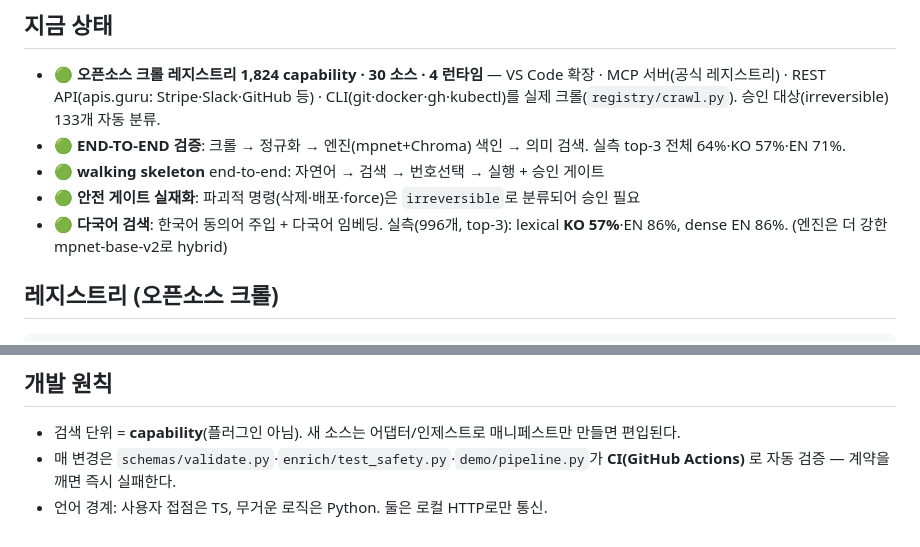
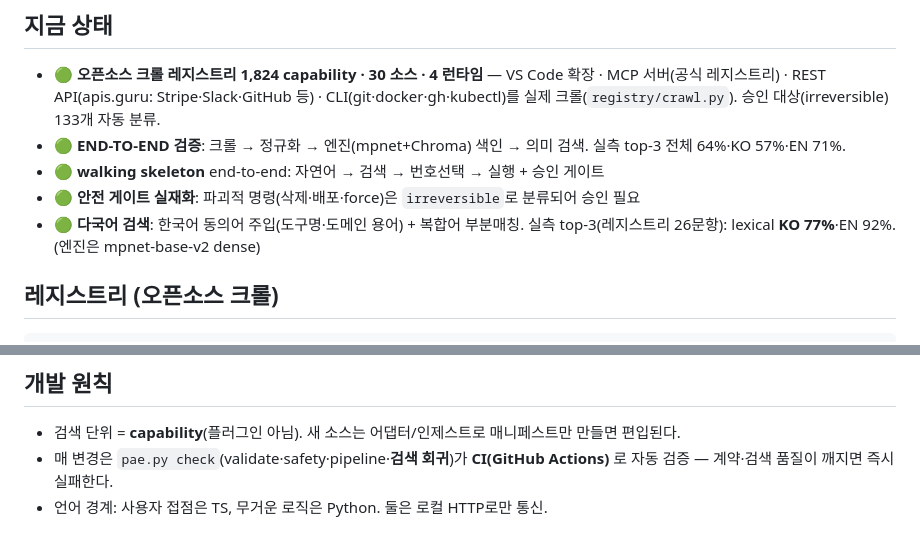
Before and after one commit to yehsb123/PAESTRO, a Markdown page: README.md, 2 parts joined by grey strips. Drawn GitHub-style.

Commit message:
docs: README 검색 수치(KO 77%)·CI 4종 정합

```diff
--- a/README.md
+++ b/README.md
@@ -27,7 +27,7 @@
 - 🟢 **END-TO-END 검증**: 크롤 → 정규화 → 엔진(mpnet+Chroma) 색인 → 의미 검색. 실측 top-3 전체 64%·KO 57%·EN 71%.
 - 🟢 **walking skeleton** end-to-end: 자연어 → 검색 → 번호선택 → 실행 + 승인 게이트
 - 🟢 **안전 게이트 실재화**: 파괴적 명령(삭제·배포·force)은 `irreversible`로 분류되어 승인 필요
-- 🟢 **다국어 검색**: 한국어 동의어 주입 + 다국어 임베딩. 실측(996개, top-3): lexical **KO 57%**·EN 86%, dense EN 86%. (엔진은 더 강한 mpnet-base-v2로 hybrid)
+- 🟢 **다국어 검색**: 한국어 동의어 주입(도구명·도메인 용어) + 복합어 부분매칭. 실측 top-3(레지스트리 26문항): lexical **KO 77%**·EN 92%. (엔진은 mpnet-base-v2 dense)
 
 ## 레지스트리 (오픈소스 크롤)
 
@@ -112,5 +112,5 @@ python schemas/validate.py     # 매니페스트 계약 검증
 ## 개발 원칙
 
 - 검색 단위 = **capability**(플러그인 아님). 새 소스는 어댑터/인제스트로 매니페스트만 만들면 편입된다.
-- 매 변경은 `schemas/validate.py`·`enrich/test_safety.py`·`demo/pipeline.py`가 **CI(GitHub Actions)** 로 자동 검증 — 계약을 깨면 즉시 실패한다.
+- 매 변경은 `pae.py check`(validate·safety·pipeline·**검색 회귀**)가 **CI(GitHub Actions)** 로 자동 검증 — 계약·검색 품질이 깨지면 즉시 실패한다.
 - 언어 경계: 사용자 접점은 TS, 무거운 로직은 Python. 둘은 로컬 HTTP로만 통신.
```
